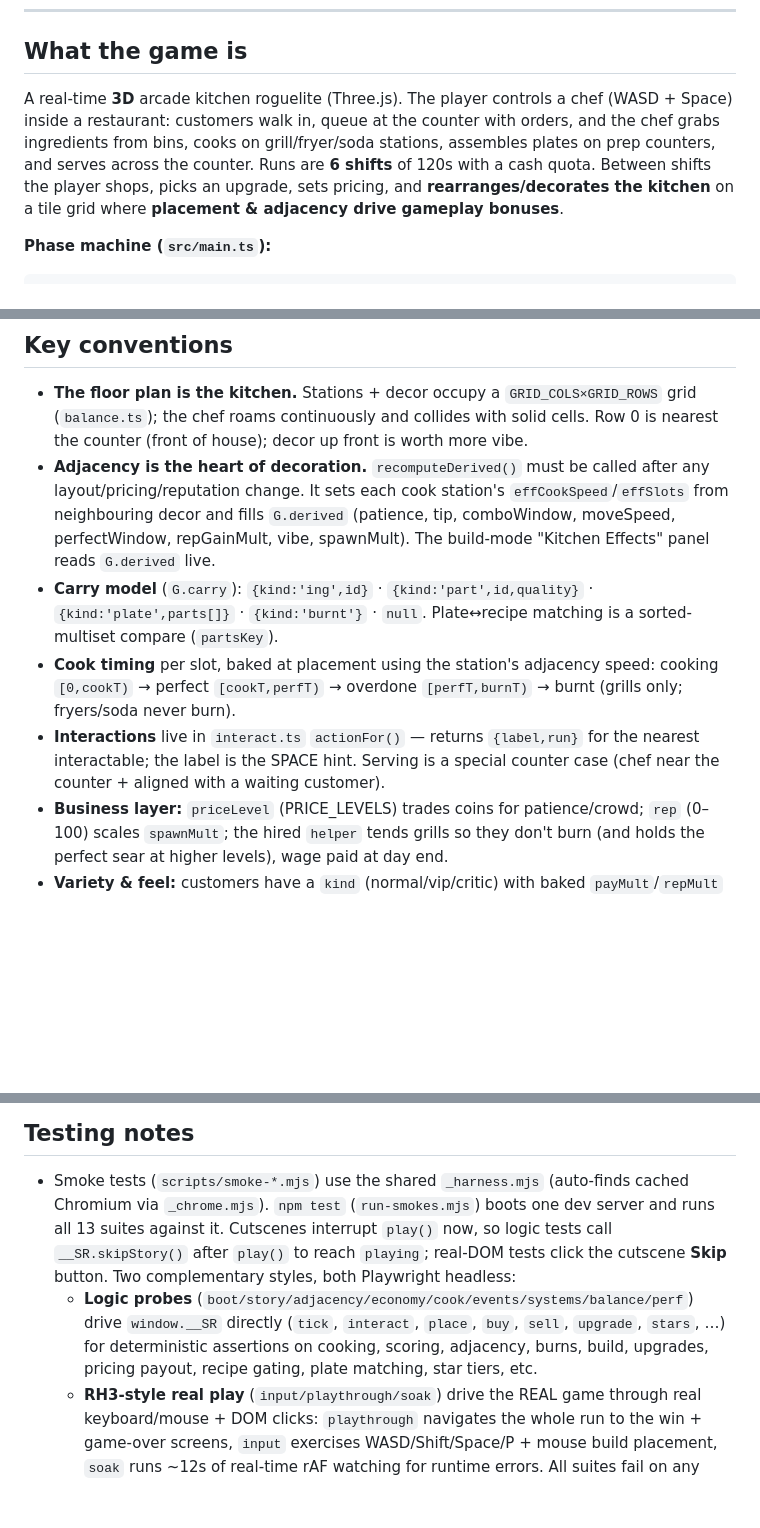
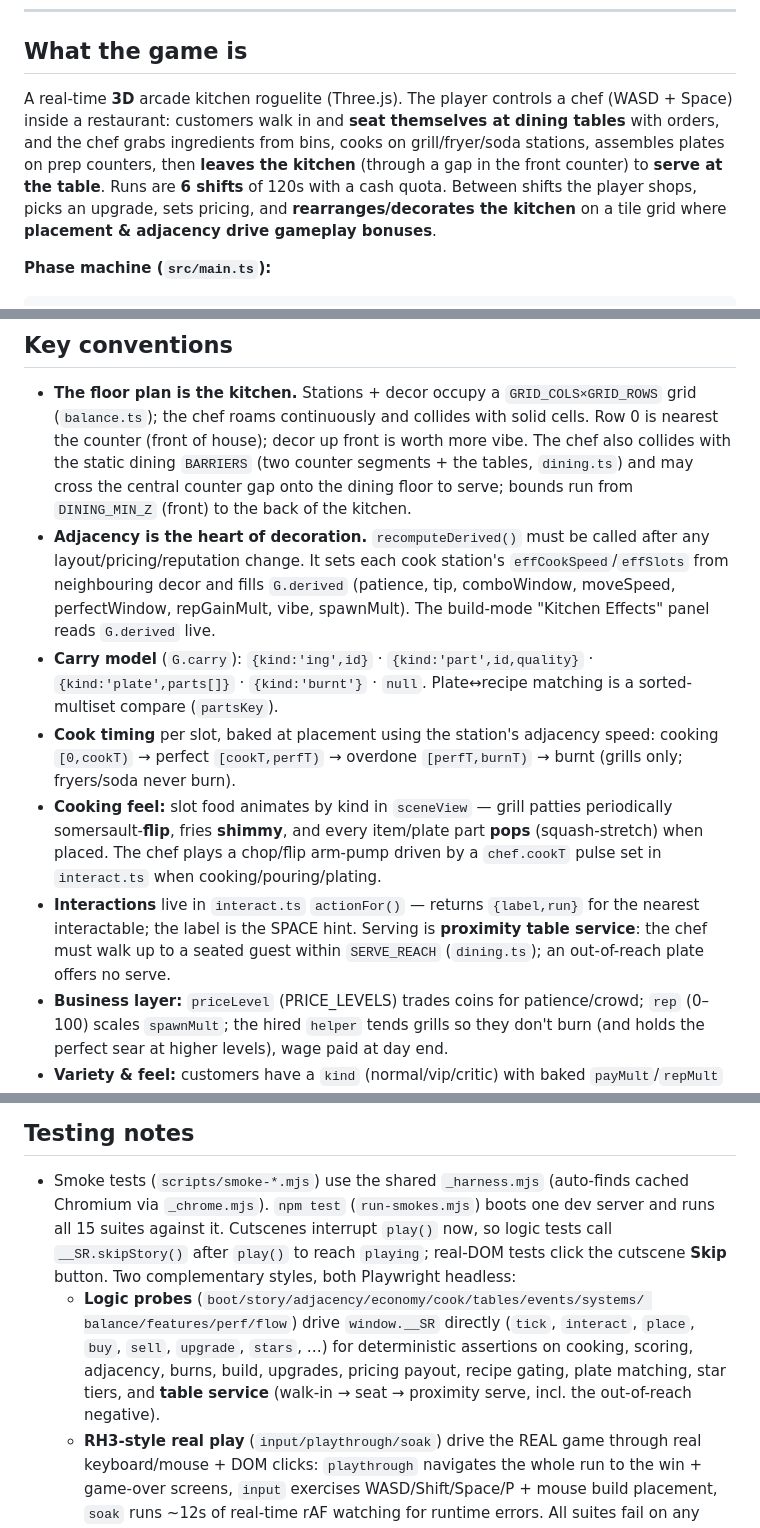
Before and after one commit to kjustin2/Cook-Zero, a Markdown page: CLAUDE.md, 3 parts joined by grey strips. GitHub-like rendering; blank space fills up the shorter version.

Commit message:
Docs: bring CLAUDE.md current with table service + cooking animation
- "What the game is": customers seat at dining tables; chef leaves the kitchen
  through the counter gap to serve at the table (was counter-handoff).
- Architecture: add dining.ts (TABLES, counter gap, BARRIERS, ENTRANCE/EXIT,
  SERVE_REACH) to the Sim row.
- Conventions: chef collides with dining BARRIERS and roams to DINING_MIN_Z;
  serving is proximity table service; new "Cooking feel" note (patty flip /
  fries shimmy / placement pop / chef cookT chop-pump).
- Testing: 13 → 15 suites; add tables/features/flow to the logic-probe list.

Co-Authored-By: Claude Opus 4.8 (1M context) <noreply@anthropic.com>

```diff
--- a/CLAUDE.md
+++ b/CLAUDE.md
@@ -26,9 +26,10 @@ must be used (prefix intentionally-unused params with `_`).
 ## What the game is
 
 A real-time **3D** arcade kitchen roguelite (Three.js). The player controls a
-chef (WASD + Space) inside a restaurant: customers walk in, queue at the counter
-with orders, and the chef grabs ingredients from bins, cooks on grill/fryer/soda
-stations, assembles plates on prep counters, and serves across the counter. Runs
+chef (WASD + Space) inside a restaurant: customers walk in and **seat themselves
+at dining tables** with orders, and the chef grabs ingredients from bins, cooks
+on grill/fryer/soda stations, assembles plates on prep counters, then **leaves
+the kitchen** (through a gap in the front counter) to **serve at the table**. Runs
 are **6 shifts** of 120s with a cash quota. Between shifts the player shops,
 picks an upgrade, sets pricing, and **rearranges/decorates the kitchen** on a
 tile grid where **placement & adjacency drive gameplay bonuses**.
@@ -85,6 +86,9 @@ combo HUD bump — re-triggered via the `void el.offsetWidth` reflow trick.
 - **The floor plan is the kitchen.** Stations + decor occupy a `GRID_COLS×GRID_ROWS`
   grid (`balance.ts`); the chef roams continuously and collides with solid cells.
   Row 0 is nearest the counter (front of house); decor up front is worth more vibe.
+  The chef also collides with the static dining `BARRIERS` (two counter segments +
+  the tables, `dining.ts`) and may cross the central counter gap onto the dining
+  floor to serve; bounds run from `DINING_MIN_Z` (front) to the back of the kitchen.
 - **Adjacency is the heart of decoration.** `recomputeDerived()` must be called
   after any layout/pricing/reputation change. It sets each cook station's
   `effCookSpeed`/`effSlots` from neighbouring decor and fills `G.derived`
@@ -96,9 +100,14 @@ combo HUD bump — re-triggered via the `void el.offsetWidth` reflow trick.
 - **Cook timing** per slot, baked at placement using the station's adjacency
   speed: cooking `[0,cookT)` → perfect `[cookT,perfT)` → overdone `[perfT,burnT)`
   → burnt (grills only; fryers/soda never burn).
+- **Cooking feel:** slot food animates by kind in `sceneView` — grill patties
+  periodically somersault-**flip**, fries **shimmy**, and every item/plate part
+  **pops** (squash-stretch) when placed. The chef plays a chop/flip arm-pump
+  driven by a `chef.cookT` pulse set in `interact.ts` when cooking/pouring/plating.
 - **Interactions** live in `interact.ts` `actionFor()` — returns `{label,run}` for
-  the nearest interactable; the label is the SPACE hint. Serving is a special
-  counter case (chef near the counter + aligned with a waiting customer).
+  the nearest interactable; the label is the SPACE hint. Serving is **proximity
+  table service**: the chef must walk up to a seated guest within `SERVE_REACH`
+  (`dining.ts`); an out-of-reach plate offers no serve.
 - **Business layer:** `priceLevel` (PRICE_LEVELS) trades coins for patience/crowd;
   `rep` (0–100) scales `spawnMult`; the hired `helper` tends grills so they don't
   burn (and holds the perfect sear at higher levels), wage paid at day end.
@@ -139,14 +148,16 @@ combo HUD bump — re-triggered via the `void el.offsetWidth` reflow trick.
 
 - Smoke tests (`scripts/smoke-*.mjs`) use the shared `_harness.mjs` (auto-finds
   cached Chromium via `_chrome.mjs`). `npm test` (`run-smokes.mjs`) boots one dev
-  server and runs all 13 suites against it. Cutscenes interrupt `play()` now, so
+  server and runs all 15 suites against it. Cutscenes interrupt `play()` now, so
   logic tests call `__SR.skipStory()` after `play()` to reach `playing`; real-DOM
   tests click the cutscene **Skip** button. Two complementary styles, both
   Playwright headless:
-  - **Logic probes** (`boot/story/adjacency/economy/cook/events/systems/balance/perf`) drive
-    `window.__SR` directly (`tick`, `interact`, `place`, `buy`, `sell`, `upgrade`,
-    `stars`, …) for deterministic assertions on cooking, scoring, adjacency, burns,
-    build, upgrades, pricing payout, recipe gating, plate matching, star tiers, etc.
+  - **Logic probes** (`boot/story/adjacency/economy/cook/tables/events/systems/
+    balance/features/perf/flow`) drive `window.__SR` directly (`tick`, `interact`,
+    `place`, `buy`, `sell`, `upgrade`, `stars`, …) for deterministic assertions on
+    cooking, scoring, adjacency, burns, build, upgrades, pricing payout, recipe
+    gating, plate matching, star tiers, and **table service** (walk-in → seat →
+    proximity serve, incl. the out-of-reach negative).
   - **RH3-style real play** (`input/playthrough/soak`) drive the REAL game through
     real keyboard/mouse + DOM clicks: `playthrough` navigates the whole run to the
     win + game-over screens, `input` exercises WASD/Shift/Space/P + mouse build
```
Also changed, not shown: other parts of CLAUDE.md (+1 -1 lines).
